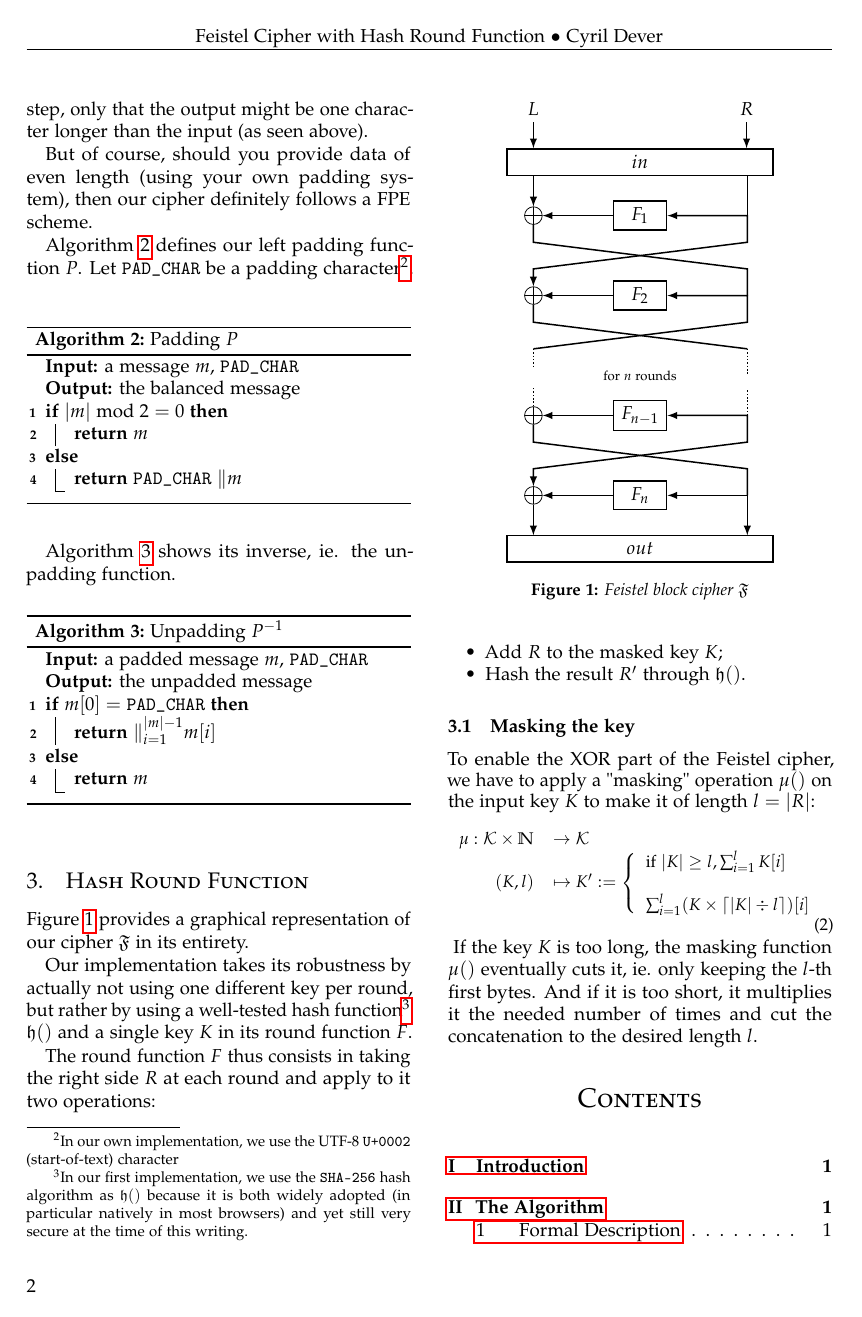
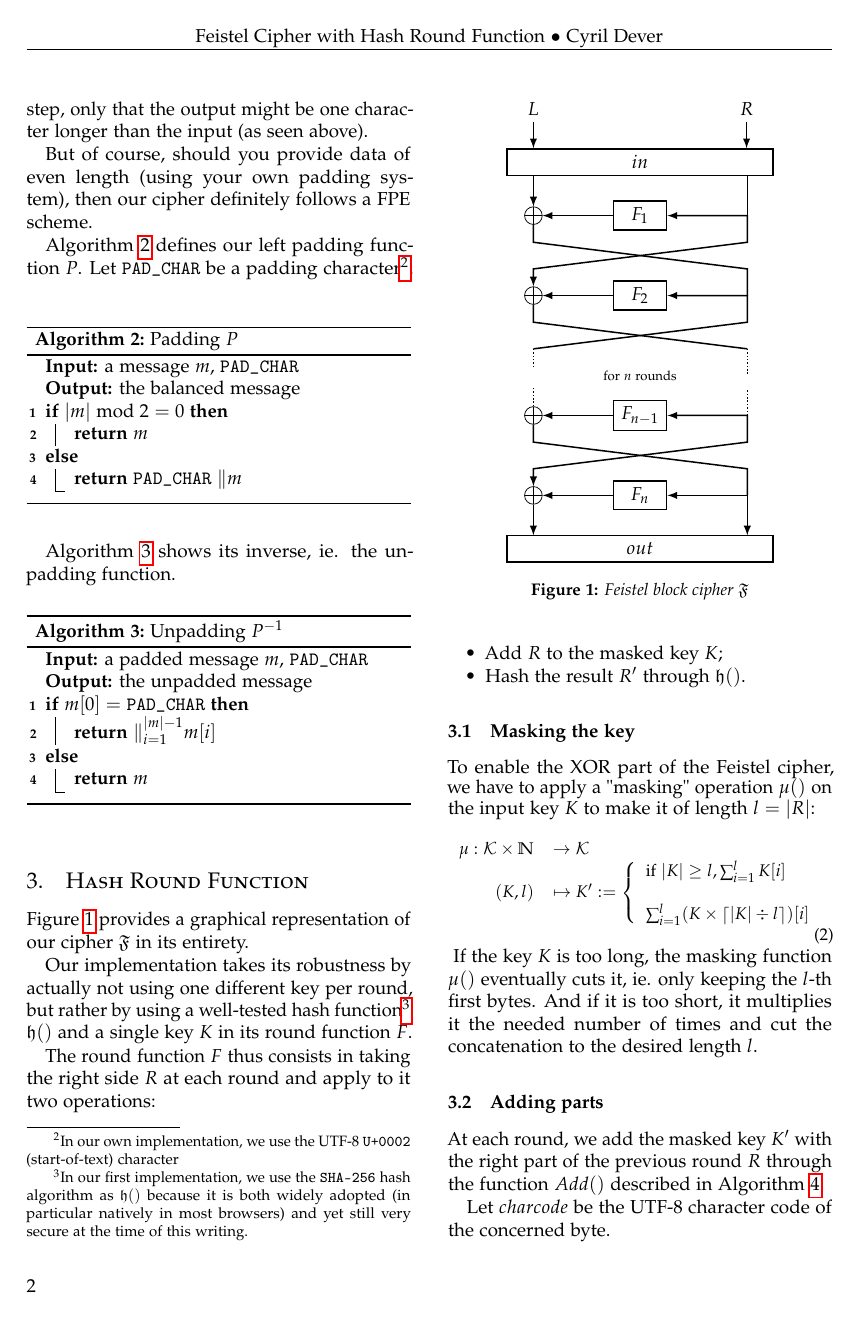
Before and after one commit to cyrildever/feistel, a LaTeX paper (documentation/src/latex/feistel_whitepaper.tex): page 2 of 3. Compiled offline with pdfLaTeX.

Commit message:
addition

```diff
--- a/documentation/src/latex/feistel_whitepaper.tex
+++ b/documentation/src/latex/feistel_whitepaper.tex
@@ -326,3 +326,11 @@ To enable the XOR part of the Feistel cipher, we have to apply a "masking" opera
 If the key $K$ is too long, the masking function $\mu()$ eventually cuts it, ie. only keeping the $l$-th first bytes.
 And if it is too short, it multiplies it the needed number of times and cut the concatenation to the desired length $l$.
 
+\subsubsection{Adding parts}
+
+At each round, we add the masked key $K'$ with the right part of the previous round $R$ through the function $Add()$ described in Algorithm
+\ref{algo:addition}.
+
+Let $charcode$ be the UTF-8 character code of the concerned byte.
+\begin{algorithm}
+    \KwIn{$R$, $K' \gets \mu(K, |R|)$}
```
Also changed, not shown: documentation/src/latex/feistel_whitepaper.tex (13 more changed lines).
